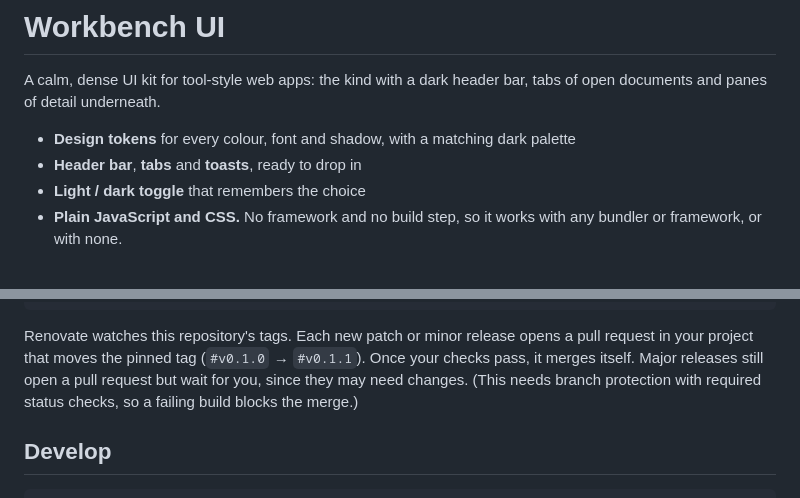
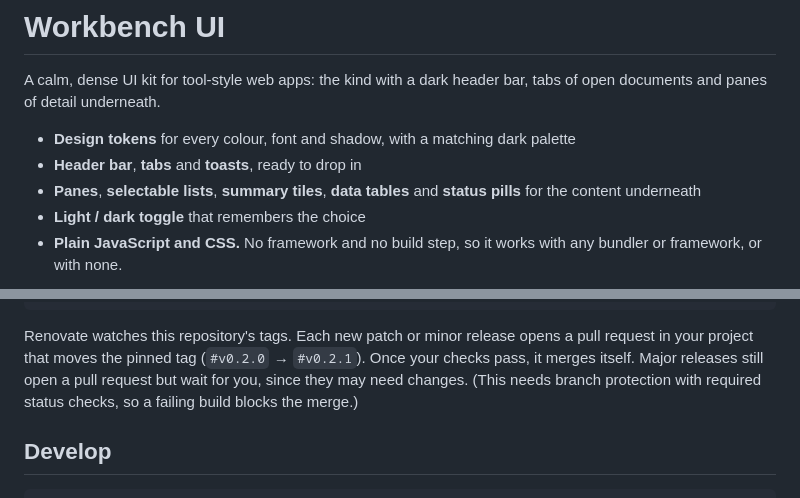
Before and after one commit to MartynKeigher/workbench-ui, a Markdown page: README.md, 2 parts joined by grey strips. GitHub-like rendering.

````diff
--- a/README.md
+++ b/README.md
@@ -5,6 +5,8 @@ documents and panes of detail underneath.
 
 - **Design tokens** for every colour, font and shadow, with a matching dark palette
 - **Header bar**, **tabs** and **toasts**, ready to drop in
+- **Panes**, **selectable lists**, **summary tiles**, **data tables** and **status pills** for the
+  content underneath
 - **Light / dark toggle** that remembers the choice
 - **Plain JavaScript and CSS.** No framework and no build step, so it works with any bundler or
   framework, or with none.
@@ -215,7 +305,7 @@ To have new releases arrive without lifting a finger, turn on
 ```
 
 Renovate watches this repository's tags. Each new patch or minor release opens a pull request
-in your project that moves the pinned tag (`#v0.1.0` → `#v0.1.1`). Once your checks pass, it
+in your project that moves the pinned tag (`#v0.2.0` → `#v0.2.1`). Once your checks pass, it
 merges itself. Major releases still open a pull request but wait for you, since they may
 need changes. (This needs branch protection with required status checks, so a failing build
 blocks the merge.)
````
Also changed, not shown: other parts of README.md (+91 -3 lines), CHANGELOG.md (+14 -0 lines), docs/screenshot-dark.png, docs/screenshot-light.png, 16 other files.
